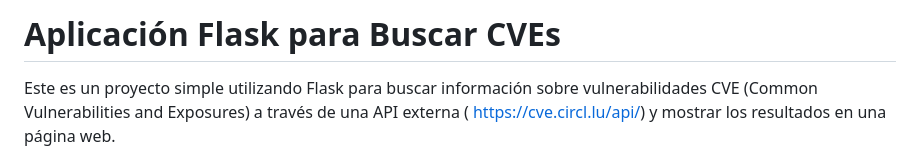
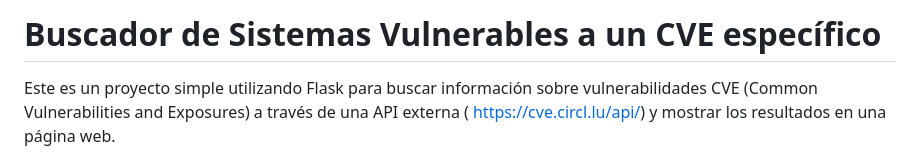
Before and after one commit to alberlome/ReconSepher, a Markdown page: README.md, the part around the change. GitHub-like rendering.

```diff
--- a/README.md
+++ b/README.md
@@ -1,5 +1,5 @@
 
-# Aplicación Flask para Buscar CVEs
+# Buscador de Sistemas Vulnerables a un CVE específico
 
 Este es un proyecto simple utilizando Flask para buscar información sobre vulnerabilidades CVE (Common Vulnerabilities and Exposures) a través de una API externa ( https://cve.circl.lu/api/) y mostrar los resultados en una página web.
 
```
